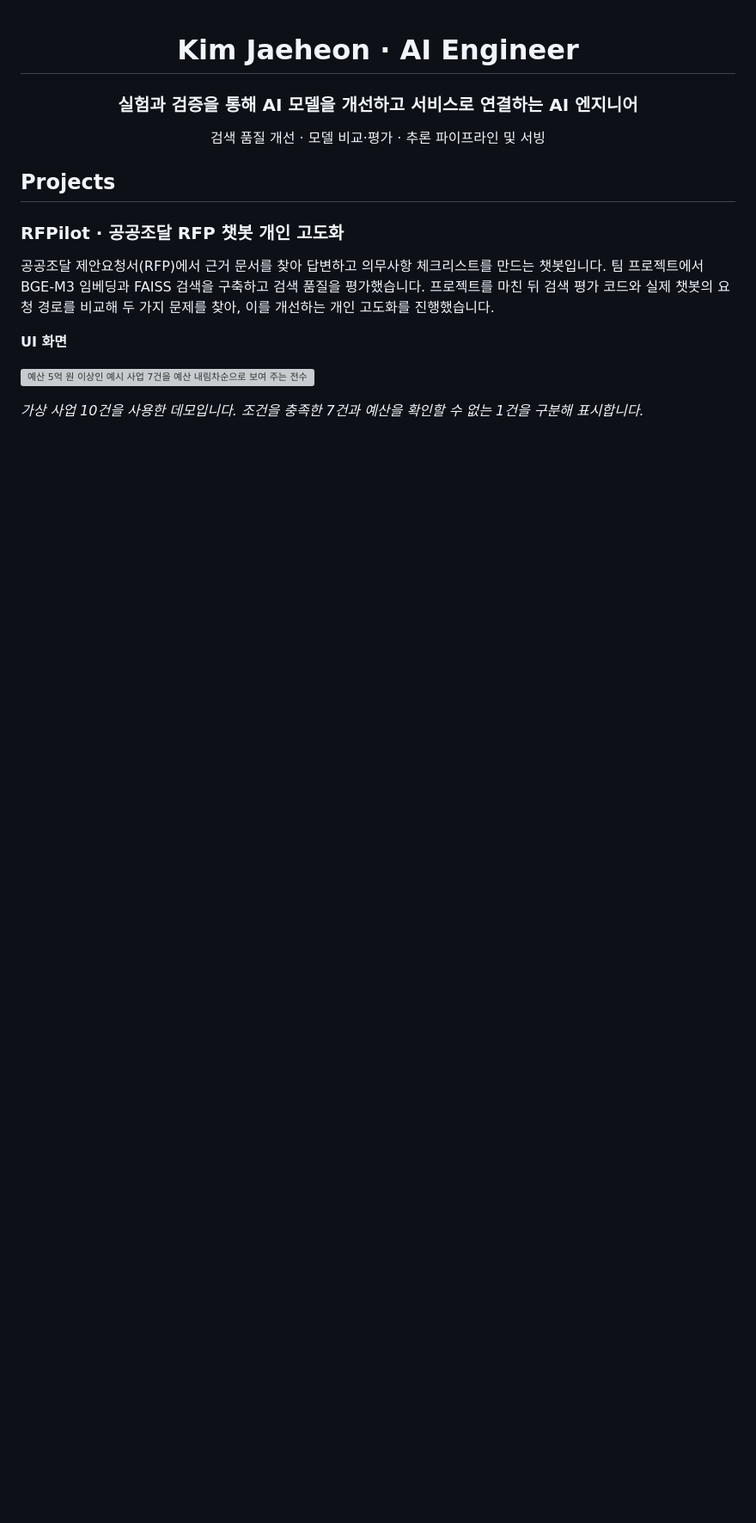
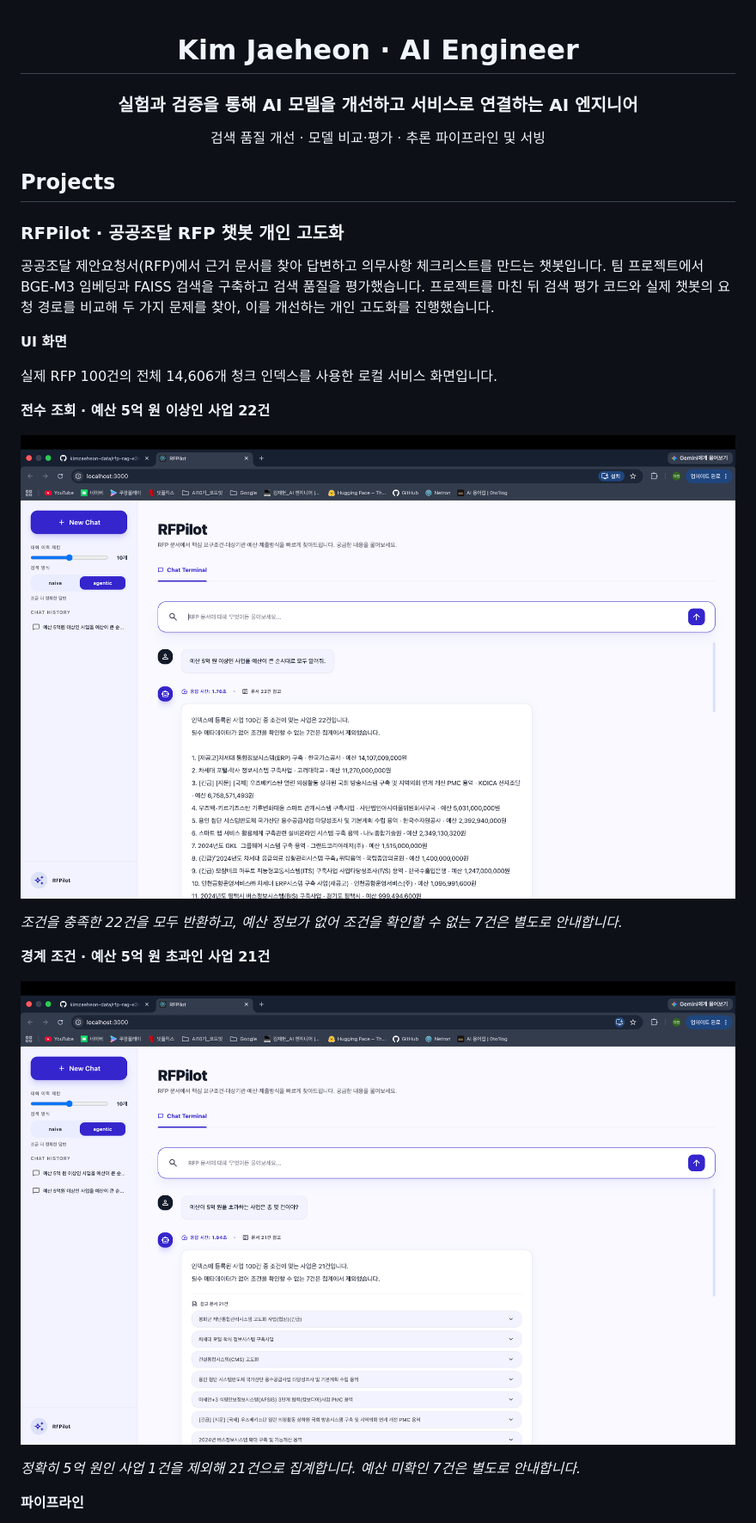
Before and after one commit to kimzaeheon-data/kimzaeheon-data, a Markdown page: README.md, the part around one of its changes. Shown at 86% size. Rendered like a GitHub page; pictures changed too: rfpilot-budget-boundary-count-demo.png (added), rfpilot-exhaustive-lookup-demo.png (added); blank space fills up the shorter version; grey boxes are pictures that could not be loaded.

```diff
--- a/README.md
+++ b/README.md
@@ -16,6 +16,19 @@
 
 **UI 화면**
 
-![예산 5억 원 이상인 예시 사업 7건을 예산 내림차순으로 보여 주는 전수 조회 화면](https://raw.githubusercontent.com/kimzaeheon-data/rfp-rag-e2e/609d2edf6c9a15aa05ca857dde9db6fd10e92780/reports/exhaustive-lookup-demo.png)
+실제 RFP 100건의 전체 14,606개 청크 인덱스를 사용한 로컬 서비스 화면입니다.
 
-*가상 사업 10건을 사용한 데모입니다. 조건을 충족한 7건과 예산을 확인할 수 없는 1건을 구분해 표시합니다.*
+**전수 조회 · 예산 5억 원 이상인 사업 22건**
+
+![예산 5억 원 이상인 사업 22건을 예산 내림차순으로 반환하는 전수 조회 화면](rfpilot-exhaustive-lookup-demo.png)
+
+*조건을 충족한 22건을 모두 반환하고, 예산 정보가 없어 조건을 확인할 수 없는 7건은 별도로 안내합니다.*
+
+**경계 조건 · 예산 5억 원 초과인 사업 21건**
+
+![예산 5억 원 초과인 사업 21건을 집계하는 화면](rfpilot-budget-boundary-count-demo.png)
+
+*정확히 5억 원인 사업 1건을 제외해 21건으로 집계합니다. 예산 미확인 7건은 별도로 안내합니다.*
+
+**파이프라인**
+
```
Also changed, not shown: other parts of README.md (+17 -0 lines).
